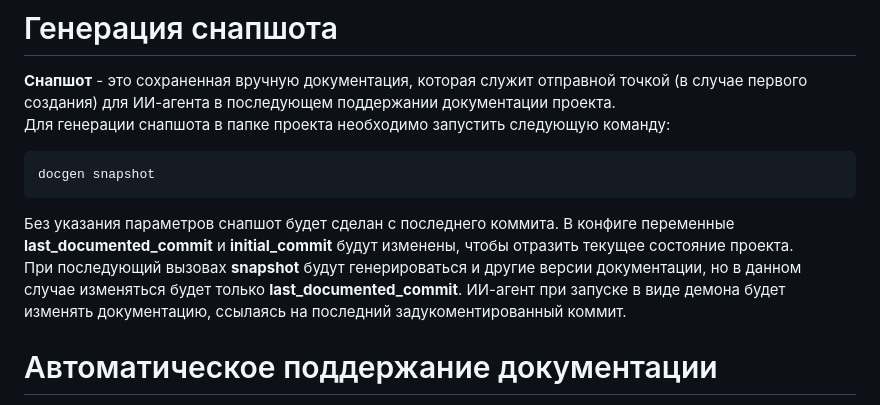
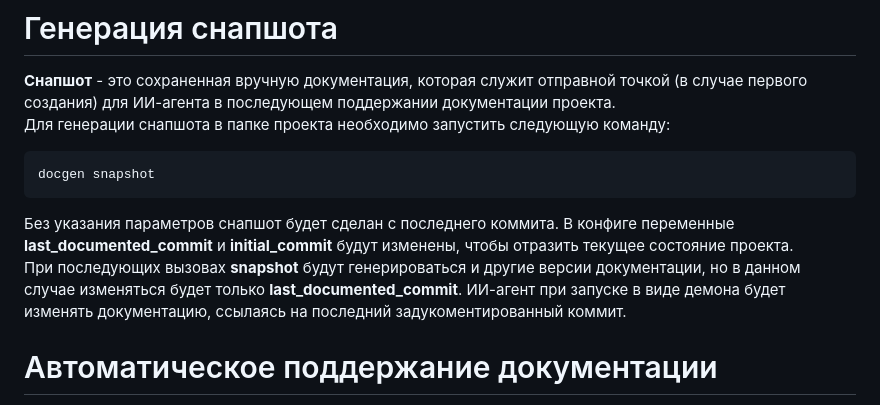
Before and after one commit to daisccho/docgen, a Markdown page: README.md, the part around the change. GitHub-like rendering.

````diff
--- a/README.md
+++ b/README.md
@@ -93,7 +93,7 @@ initial_commit: null
 docgen snapshot
 ```
 Без указания параметров снапшот будет сделан с последнего коммита. В конфиге переменные **last_documented_commit** и **initial_commit** будут изменены, чтобы отразить текущее состояние проекта.
-При последующий вызовах **snapshot** будут генерироваться и другие версии документации, но в данном случае изменяться будет только **last_documented_commit**. ИИ-агент при запуске в виде демона будет изменять документацию, ссылаясь на последний задукоментированный коммит.
+При последующих вызовах **snapshot** будут генерироваться и другие версии документации, но в данном случае изменяться будет только **last_documented_commit**.  ИИ-агент при запуске в виде демона будет изменять документацию, ссылаясь на последний задукоментированный коммит.
 
 # Автоматическое поддержание документации
 При запущенном процессе с помощью **docgen watch** каждые **N** минут ИИ-агент будет генерировать новую документацию в отдельной папке, названной по хэшу коммита. Работа агента заключается в генерации в рабочей директории следующих файлов:
````
